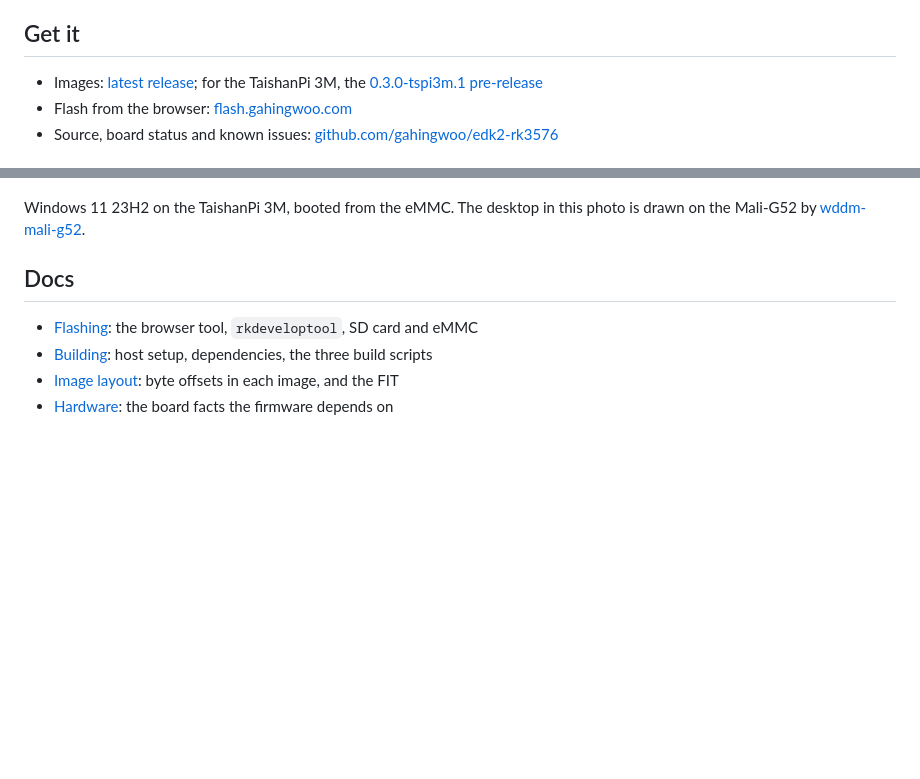
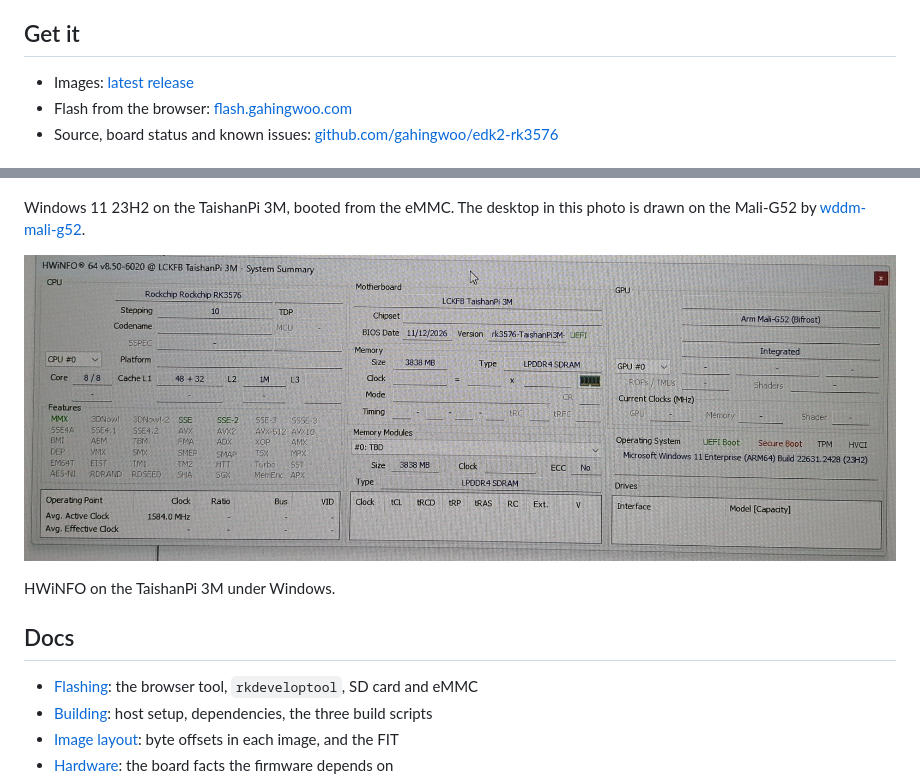
Before and after one commit to gahingwoo/edk2-rk3576, a Markdown page: docs/index.md, 2 parts joined by grey strips. GitHub-like rendering; pictures changed too: docs/imgs/tspi3m-hwinfo.jpg (added); blank space fills up the shorter version.

```diff
--- a/docs/index.md
+++ b/docs/index.md
@@ -13,8 +13,7 @@ TaishanPi 3M boot Windows 11 23H2 from their eMMC;
 
 ## Get it
 
-- Images: [latest release](https://github.com/gahingwoo/edk2-rk3576/releases/latest);
-  for the TaishanPi 3M, the [0.3.0-tspi3m.1 pre-release](https://github.com/gahingwoo/edk2-rk3576/releases/tag/0.3.0-tspi3m.1)
+- Images: [latest release](https://github.com/gahingwoo/edk2-rk3576/releases/latest)
 - Flash from the browser: [flash.gahingwoo.com](https://flash.gahingwoo.com/)
 - Source, board status and known issues: [github.com/gahingwoo/edk2-rk3576](https://github.com/gahingwoo/edk2-rk3576#boards)
 
@@ -44,6 +43,10 @@ Windows 11 23H2 on the TaishanPi 3M, booted from the eMMC. The desktop in
 this photo is drawn on the Mali-G52 by
 [wddm-mali-g52](https://github.com/gahingwoo/wddm-mali-g52).
 
+![HWiNFO system summary on the TaishanPi 3M](imgs/tspi3m-hwinfo.jpg)
+
+HWiNFO on the TaishanPi 3M under Windows.
+
 ## Docs
 
 - [Flashing](FLASHING.md): the browser tool, `rkdeveloptool`, SD card and eMMC
```
Also changed, not shown: README.md (+7 -7 lines), docs/FLASHING.md (+4 -2 lines).
